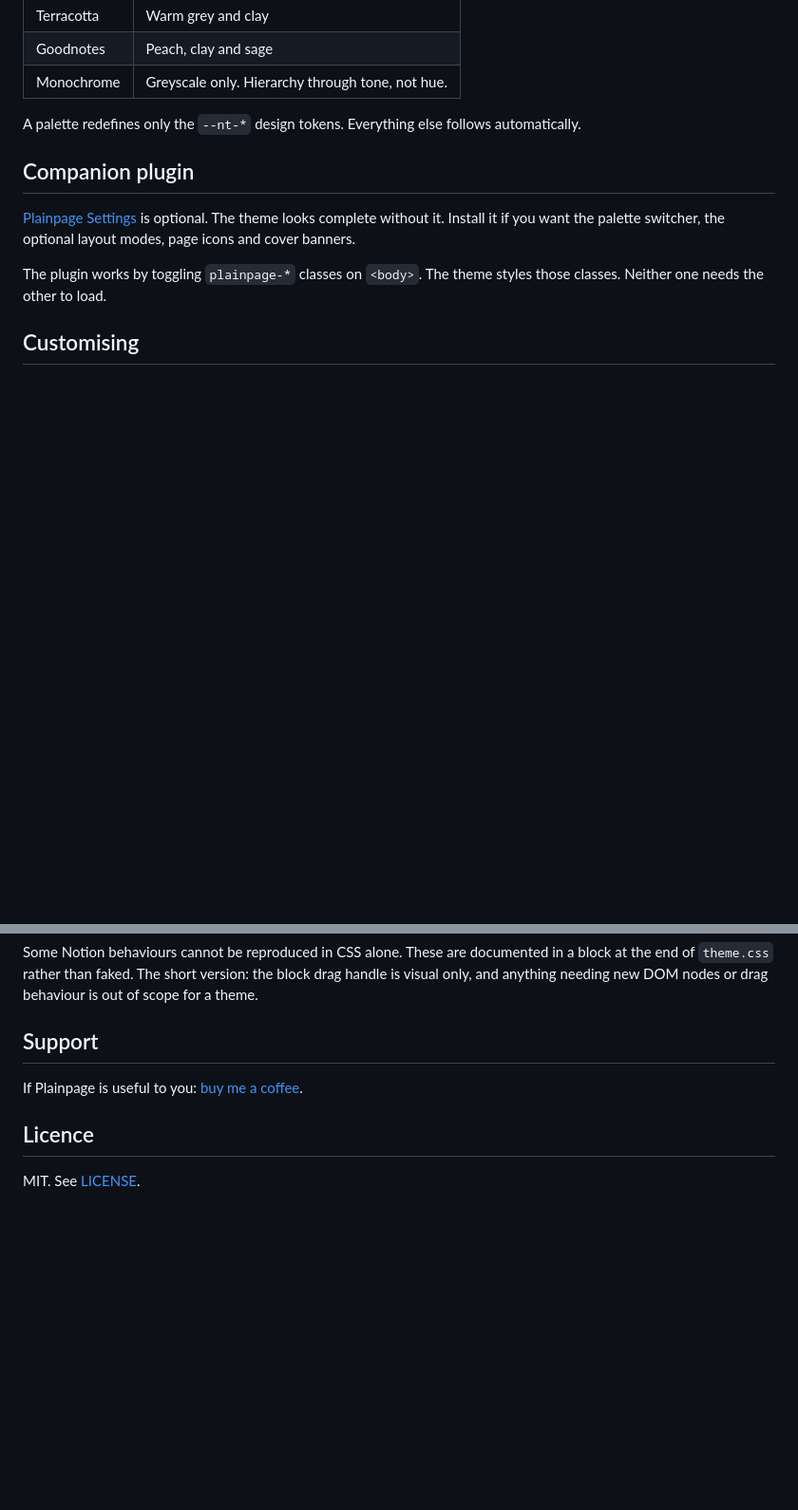
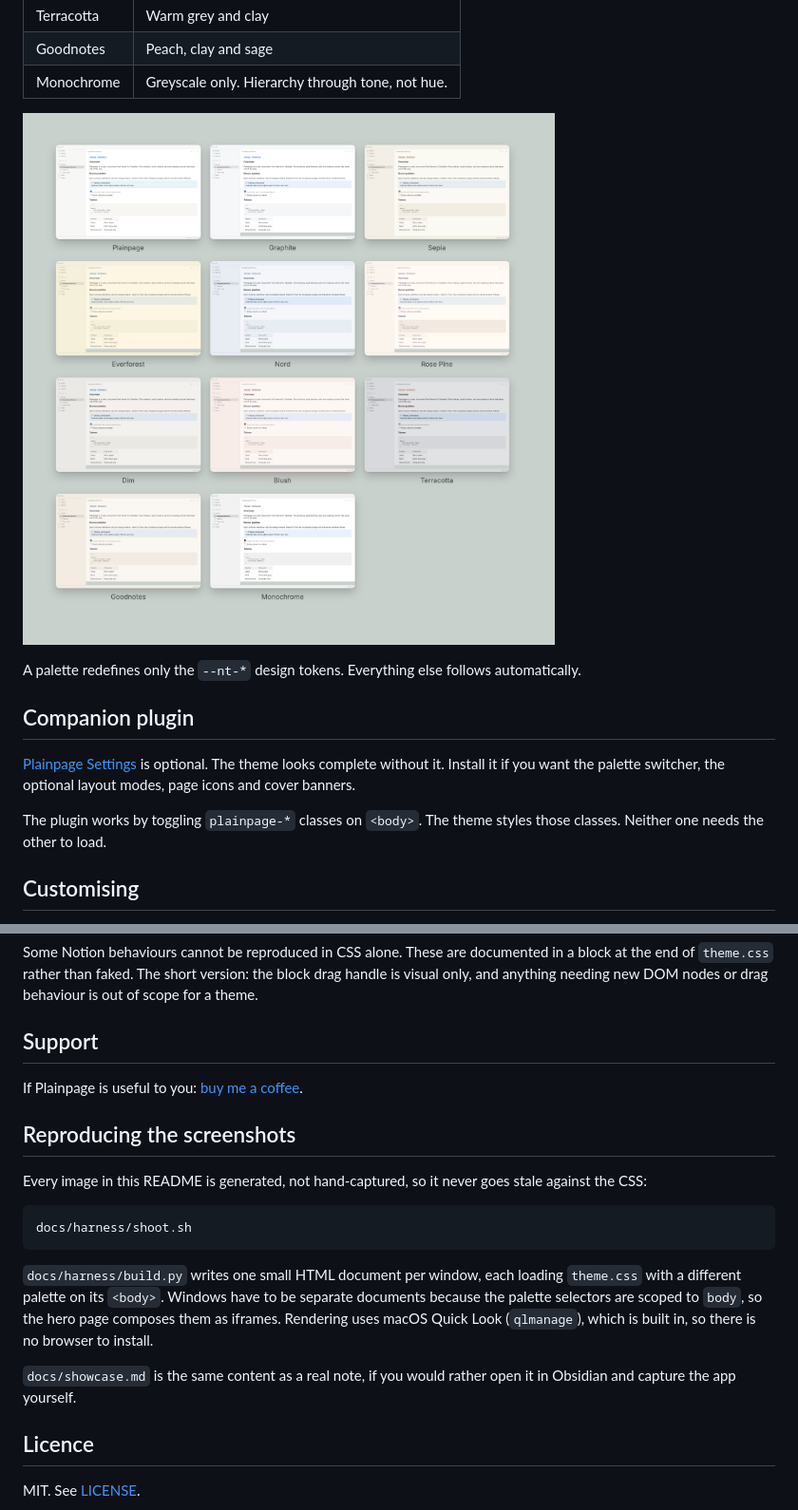
Before and after one commit to pgyogesh/obsidian-plainpage-theme, a Markdown page: README.md, 2 parts joined by grey strips. Shown at 95% size. Drawn GitHub-style; pictures changed too: docs/screenshots/palettes.png (added); blank space fills up the shorter version.

````diff
--- a/README.md
+++ b/README.md
@@ -44,6 +48,8 @@ Eleven schemes, each hand-tuned for light and dark separately. Switch them from
 | Terracotta | Warm grey and clay |
 | Goodnotes | Peach, clay and sage |
 | Monochrome | Greyscale only. Hierarchy through tone, not hue. |
+
+![All eleven palettes](docs/screenshots/palettes.png)
 
 A palette redefines only the `--nt-*` design tokens. Everything else follows automatically.
 
@@ -74,6 +80,24 @@ Some Notion behaviours cannot be reproduced in CSS alone. These are documented i
 
 If Plainpage is useful to you: [buy me a coffee](https://www.buymeacoffee.com/pgyogesh).
 
+## Reproducing the screenshots
+
+Every image in this README is generated, not hand-captured, so it never goes
+stale against the CSS:
+
+```bash
+docs/harness/shoot.sh
+```
+
+`docs/harness/build.py` writes one small HTML document per window, each loading
+`theme.css` with a different palette on its `<body>`. Windows have to be
+separate documents because the palette selectors are scoped to `body`, so the
+hero page composes them as iframes. Rendering uses macOS Quick Look
+(`qlmanage`), which is built in, so there is no browser to install.
+
+`docs/showcase.md` is the same content as a real note, if you would rather open
+it in Obsidian and capture the app yourself.
+
 ## Licence
 
 MIT. See [LICENSE](LICENSE).
````
Also changed, not shown: other parts of README.md (+5 -1 lines), docs/showcase.md (added, +79 -0 lines), docs/screenshots/hero.png (added), docs/screenshots/single-dark.png (added), docs/screenshots/single-light.png (added), 4 other files.
